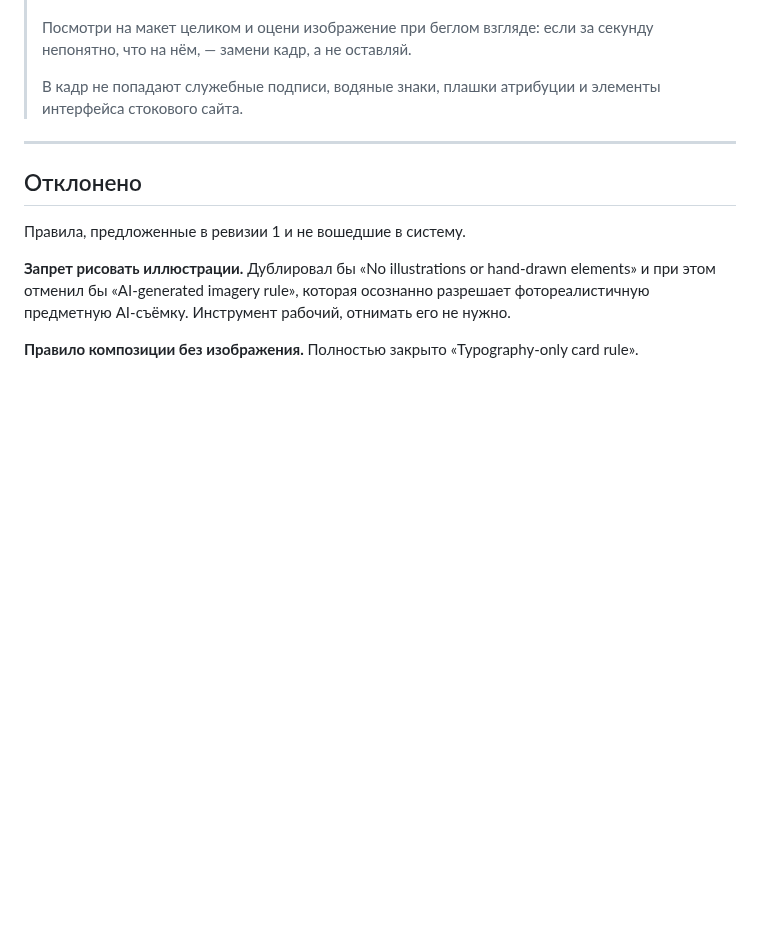
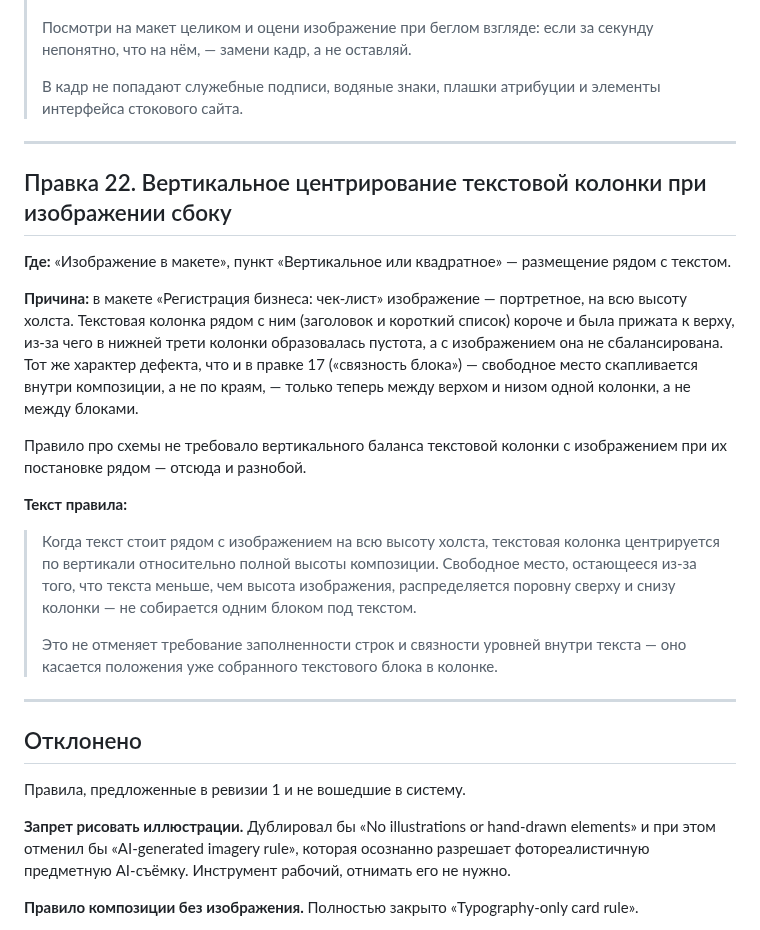
Before and after one commit to fagencymarketing-coder/design-system, a Markdown page: docs/design-system-rules.md, the part around the change. GitHub-like rendering; blank space fills up the shorter version.

Commit message:
Add edit 22: vertically centre text column against full-height images
Second occurrence of the same defect family as edit 17 -- free space pooling
inside the composition instead of at its edges. This time it was the bottom
third of a text column left empty while an adjacent full-height portrait
image filled the whole canvas height.

```diff
--- a/docs/design-system-rules.md
+++ b/docs/design-system-rules.md
@@ -956,6 +956,34 @@ Card — или наоборот, как разрешение подкладыв
 
 ---
 
+## Правка 22. Вертикальное центрирование текстовой колонки при изображении сбоку
+
+**Где:** «Изображение в макете», пункт «Вертикальное или квадратное» — размещение
+рядом с текстом.
+
+**Причина:** в макете «Регистрация бизнеса: чек-лист» изображение — портретное,
+на всю высоту холста. Текстовая колонка рядом с ним (заголовок и короткий список)
+короче и была прижата к верху, из-за чего в нижней трети колонки образовалась
+пустота, а с изображением она не сбалансирована. Тот же характер дефекта, что
+и в правке 17 («связность блока») — свободное место скапливается внутри
+композиции, а не по краям, — только теперь между верхом и низом одной колонки,
+а не между блоками.
+
+Правило про схемы не требовало вертикального баланса текстовой колонки
+с изображением при их постановке рядом — отсюда и разнобой.
+
+**Текст правила:**
+
+> Когда текст стоит рядом с изображением на всю высоту холста, текстовая колонка
+> центрируется по вертикали относительно полной высоты композиции. Свободное место,
+> остающееся из-за того, что текста меньше, чем высота изображения, распределяется
+> поровну сверху и снизу колонки — не собирается одним блоком под текстом.
+>
+> Это не отменяет требование заполненности строк и связности уровней внутри
+> текста — оно касается положения уже собранного текстового блока в колонке.
+
+---
+
 ## Отклонено
 
 Правила, предложенные в ревизии 1 и не вошедшие в систему.
```
